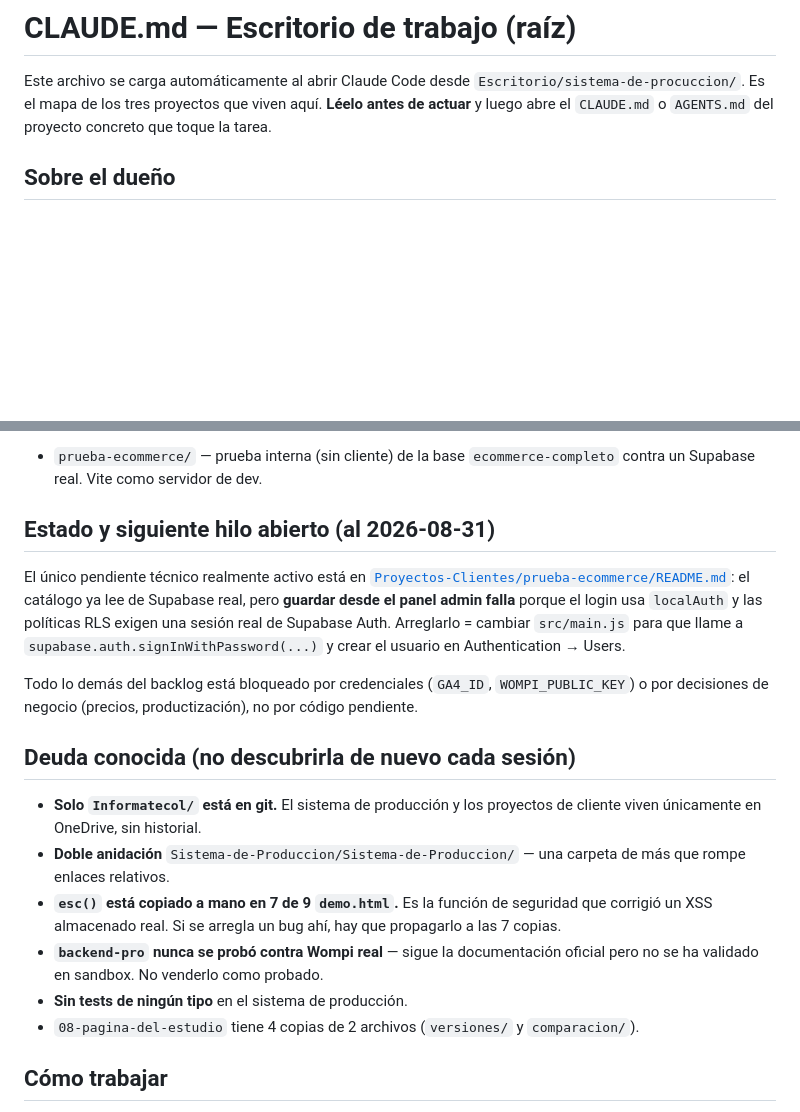
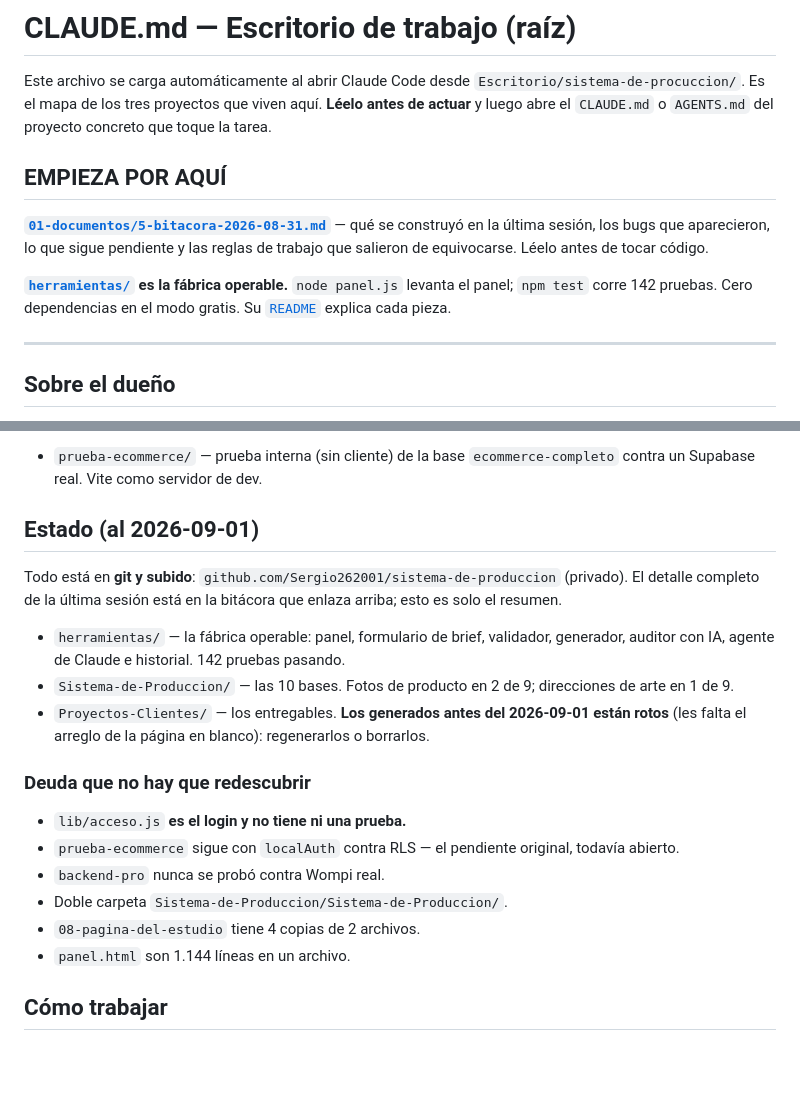
Before and after one commit to Sergio262001/sistema-de-produccion, a Markdown page: CLAUDE.md, 2 parts joined by grey strips. Rendered like a GitHub page; blank space fills up the shorter version.

Commit message:
Bitacora de la sesion y traspaso a la siguiente
01-documentos/5-bitacora-2026-08-31.md — que se construyo, que se rompio,
que quedo pendiente y como trabajar en este proyecto. Escrito para que la
proxima sesion no redescubra nada.

Lo que mas vale del documento no es la lista de logros: es la tabla de los
cinco bugs. Los cinco los encontro el dueño ABRIENDO la pagina; ninguno
salio de leer codigo, y el validador daba 0 errores en todos. Cuatro de
los cinco los introduje yo en el mismo commit donde escribi "verificado".

De ahi salen las siete reglas de trabajo del final, que no son teoria:
- Si tocas un HTML, abrelo. Que compile no es que funcione.
- No inyectes codigo con bash node -e ni heredocs: las barras invertidas
  de las regex se pierden. Paso tres veces en una sola sesion.
- Cuando arregles un bug, escribe la regla que lo habria cazado.
- Nunca inventes datos del cliente.
- Prueba las dos caras de cada regla.
- El dueño encuentra los bugs de verdad: empieza por creerle.

El plan para la siguiente sesion queda ordenado: logo y banner primero
(el cambio visual mas grande por menos trabajo), luego las pruebas de
lib/acceso.js — que es el login y no tiene ninguna.

CLAUDE.md raiz: un bloque "EMPIEZA POR AQUI" que enlaza la bitacora, y el
bloque de estado reescrito. Decia que nada estaba en git, lo cual dejo de
ser cierto en el primer commit de esta sesion.

Co-Authored-By: Claude Opus 5 <noreply@anthropic.com>

```diff
--- a/CLAUDE.md
+++ b/CLAUDE.md
@@ -4,6 +4,19 @@ Este archivo se carga automáticamente al abrir Claude Code desde
 `Escritorio/sistema-de-procuccion/`. Es el mapa de los tres proyectos que
 viven aquí. **Léelo antes de actuar** y luego abre el `CLAUDE.md` o
 `AGENTS.md` del proyecto concreto que toque la tarea.
+
+## EMPIEZA POR AQUÍ
+
+**[`01-documentos/5-bitacora-2026-08-31.md`](Sistema-de-Produccion/Sistema-de-Produccion/01-documentos/5-bitacora-2026-08-31.md)**
+— qué se construyó en la última sesión, los bugs que aparecieron, lo que
+sigue pendiente y las reglas de trabajo que salieron de equivocarse.
+Léelo antes de tocar código.
+
+**[`herramientas/`](herramientas/) es la fábrica operable.** `node panel.js`
+levanta el panel; `npm test` corre 142 pruebas. Cero dependencias en el modo
+gratis. Su [`README`](herramientas/README.md) explica cada pieza.
+
+---
 
 ## Sobre el dueño
 - Diseñador web/gráfico UX/UI, Colombia. **Responder siempre en español.**
@@ -53,33 +66,30 @@ Un proyecto real de cliente por subcarpeta, con su propio git y su propio
 - `prueba-ecommerce/` — prueba interna (sin cliente) de la base
   `ecommerce-completo` contra un Supabase real. Vite como servidor de dev.
 
-## Estado y siguiente hilo abierto (al 2026-08-31)
-El único pendiente técnico realmente activo está en
-[`Proyectos-Clientes/prueba-ecommerce/README.md`](Proyectos-Clientes/prueba-ecommerce/README.md):
-el catálogo ya lee de Supabase real, pero **guardar desde el panel admin
-falla** porque el login usa `localAuth` y las políticas RLS exigen una
-sesión real de Supabase Auth. Arreglarlo = cambiar `src/main.js` para que
-llame a `supabase.auth.signInWithPassword(...)` y crear el usuario en
-Authentication → Users.
+## Estado (al 2026-09-01)
 
-Todo lo demás del backlog está bloqueado por credenciales (`GA4_ID`,
-`WOMPI_PUBLIC_KEY`) o por decisiones de negocio (precios, productización),
-no por código pendiente.
+Todo está en **git y subido**: `github.com/Sergio262001/sistema-de-produccion`
+(privado). El detalle completo de la última sesión está en la bitácora que
+enlaza arriba; esto es solo el resumen.
 
-## Deuda conocida (no descubrirla de nuevo cada sesión)
-- **Solo `Informatecol/` está en git.** El sistema de producción y los
-  proyectos de cliente viven únicamente en OneDrive, sin historial.
-- **Doble anidación** `Sistema-de-Produccion/Sistema-de-Produccion/` —
-  una carpeta de más que rompe enlaces relativos.
-- **`esc()` está copiado a mano en 7 de 9 `demo.html`.** Es la función de
-  seguridad que corrigió un XSS almacenado real. Si se arregla un bug ahí,
-  hay que propagarlo a las 7 copias.
-- **`backend-pro` nunca se probó contra Wompi real** — sigue la
-  documentación oficial pero no se ha validado en sandbox. No venderlo
-  como probado.
-- **Sin tests de ningún tipo** en el sistema de producción.
-- `08-pagina-del-estudio` tiene 4 copias de 2 archivos (`versiones/` y
-  `comparacion/`).
+- `herramientas/` — la fábrica operable: panel, formulario de brief,
+  validador, generador, auditor con IA, agente de Claude e historial.
+  142 pruebas pasando.
+- `Sistema-de-Produccion/` — las 10 bases. Fotos de producto en 2 de 9;
+  direcciones de arte en 1 de 9.
+- `Proyectos-Clientes/` — los entregables. **Los generados antes del
+  2026-09-01 están rotos** (les falta el arreglo de la página en blanco):
+  regenerarlos o borrarlos.
+
+### Deuda que no hay que redescubrir
+
+- `lib/acceso.js` **es el login y no tiene ni una prueba.**
+- `prueba-ecommerce` sigue con `localAuth` contra RLS — el pendiente
+  original, todavía abierto.
+- `backend-pro` nunca se probó contra Wompi real.
+- Doble carpeta `Sistema-de-Produccion/Sistema-de-Produccion/`.
+- `08-pagina-del-estudio` tiene 4 copias de 2 archivos.
+- `panel.html` son 1.144 líneas en un archivo.
 
 ## Cómo trabajar
 - Confirma a qué proyecto y a qué base pertenece la tarea antes de construir.
```
Also changed, not shown: 1 other file.
